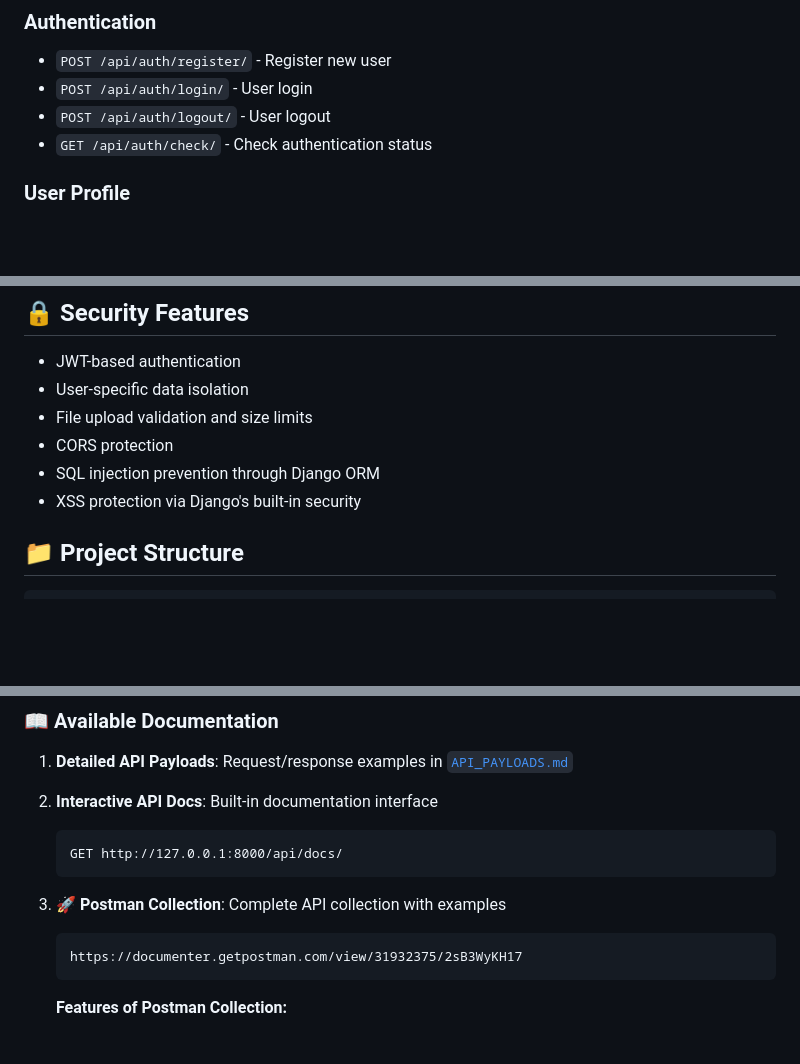
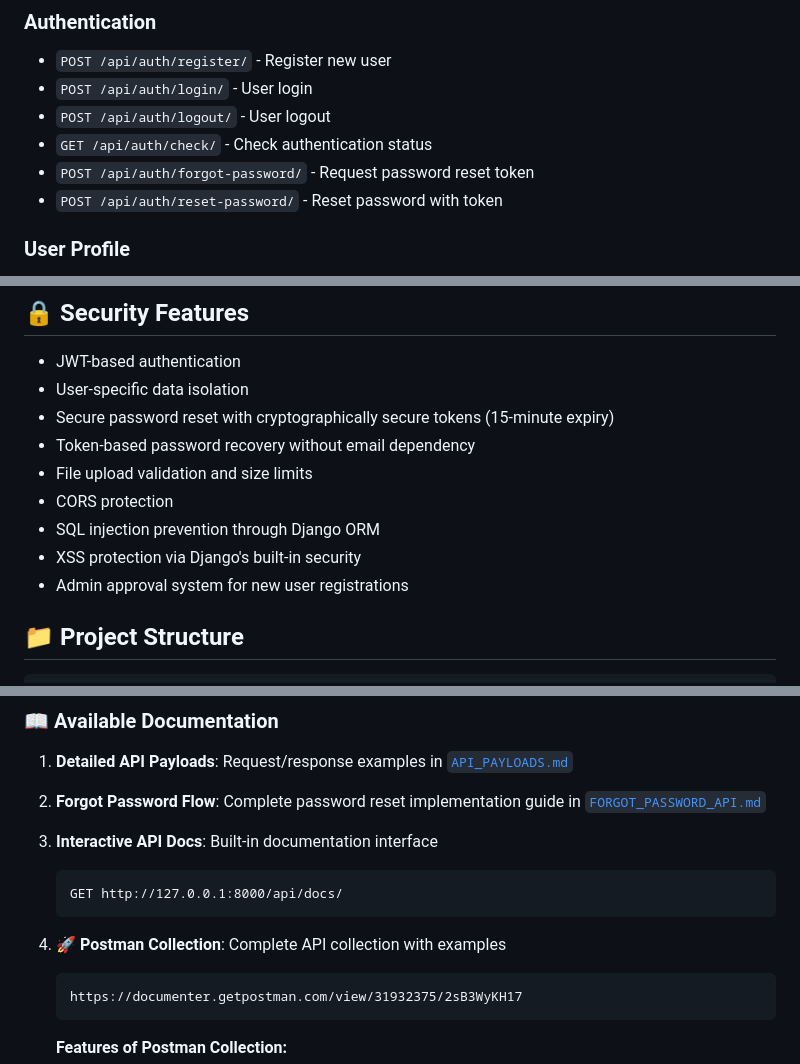
Before and after one commit to Mohamed-Sheik-Ali/A-P-P, a Markdown page: README.md, 3 parts joined by grey strips. Drawn GitHub-style; blank space fills up the shorter version.

Commit message:
docs: Update README to include password recovery features and API endpoints

````diff
--- a/README.md
+++ b/README.md
@@ -129,6 +130,8 @@ EMP002      | Jane Smith    | jane@company.com   | Marketing   | 45000     | 180
 - `POST /api/auth/login/` - User login
 - `POST /api/auth/logout/` - User logout
 - `GET /api/auth/check/` - Check authentication status
+- `POST /api/auth/forgot-password/` - Request password reset token
+- `POST /api/auth/reset-password/` - Reset password with token
 
 ### User Profile
 - `GET /api/user/profile/` - Get user profile
@@ -205,10 +208,13 @@ Net Salary = Gross Salary - (PF + Professional Tax + Income Tax + Other Deductio
 
 - JWT-based authentication
 - User-specific data isolation
+- Secure password reset with cryptographically secure tokens (15-minute expiry)
+- Token-based password recovery without email dependency
 - File upload validation and size limits
 - CORS protection
 - SQL injection prevention through Django ORM
 - XSS protection via Django's built-in security
+- Admin approval system for new user registrations
 
 
 ## 📁 Project Structure
@@ -261,12 +267,14 @@ python manage.py test
 
 1. **Detailed API Payloads**: Request/response examples in [`API_PAYLOADS.md`](API_PAYLOADS.md)
 
-2. **Interactive API Docs**: Built-in documentation interface
+2. **Forgot Password Flow**: Complete password reset implementation guide in [`FORGOT_PASSWORD_API.md`](FORGOT_PASSWORD_API.md)
+
+3. **Interactive API Docs**: Built-in documentation interface
    ```
    GET http://127.0.0.1:8000/api/docs/
    ```
 
-3. **🚀 Postman Collection**: Complete API collection with examples
+4. **🚀 Postman Collection**: Complete API collection with examples
    ```
    https://documenter.getpostman.com/view/31932375/2sB3WyKH17
    ```
````
Also changed, not shown: other parts of README.md (+3 -0 lines).
